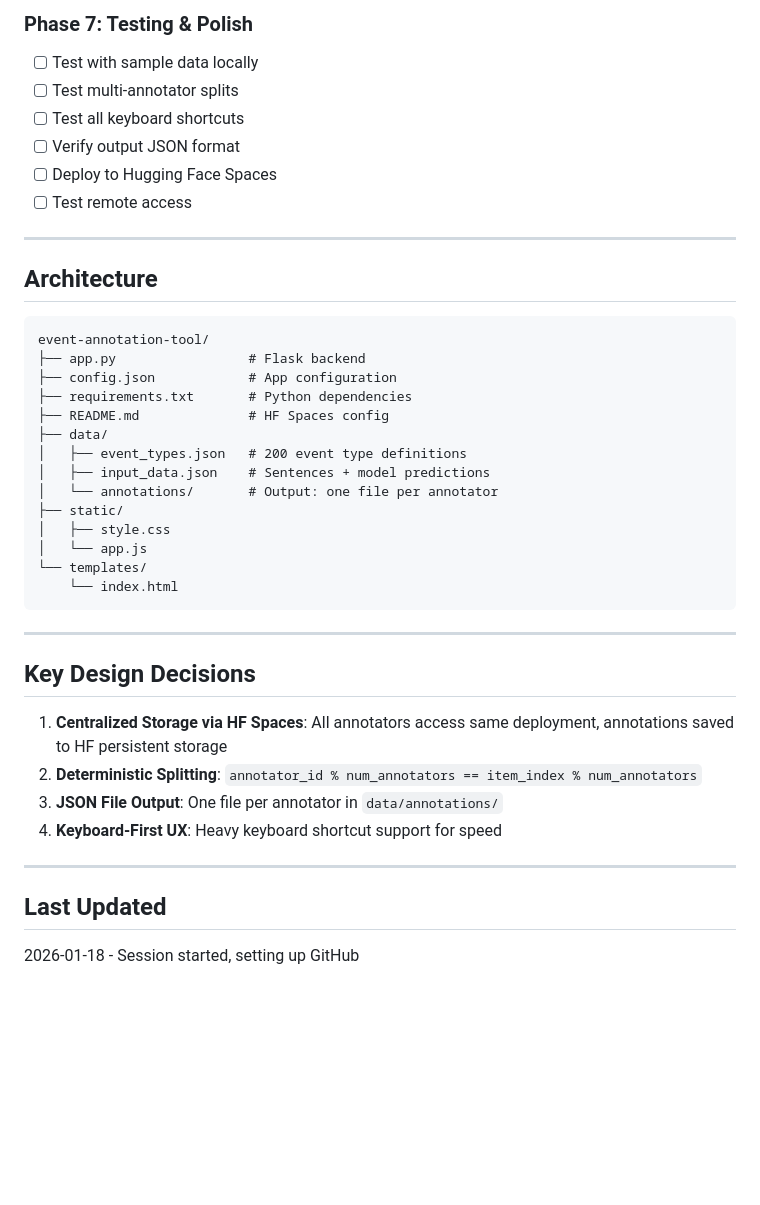
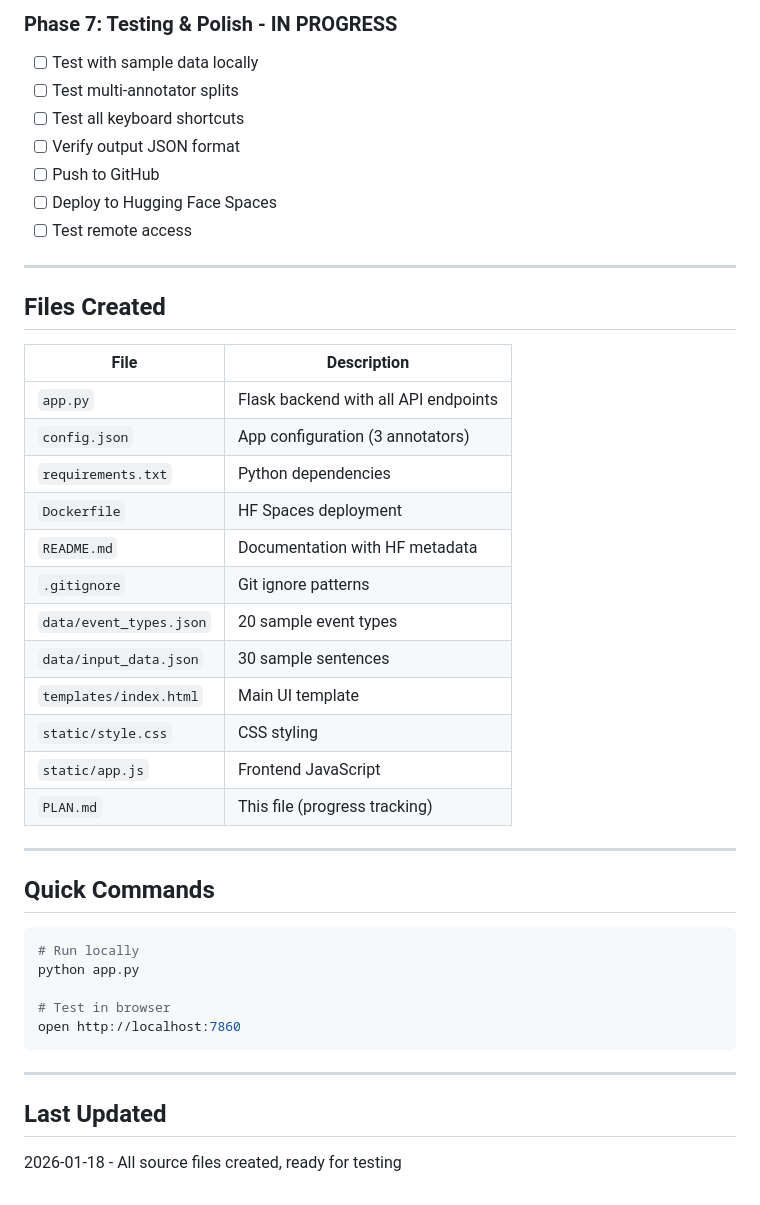
Before and after one commit to Mohaimin66/event-annotation-tool, a Markdown page: PLAN.md, the part around one of its changes. Rendered like a GitHub page; blank space fills up the shorter version.

````diff
--- a/PLAN.md
+++ b/PLAN.md
@@ -68,43 +70,45 @@ A lightweight, localhost-hosted annotation UI for event extraction datasets. Ann
 
-### Phase 7: Testing & Polish
+### Phase 7: Testing & Polish - IN PROGRESS
 - [ ] Test with sample data locally
 - [ ] Test multi-annotator splits
 - [ ] Test all keyboard shortcuts
 - [ ] Verify output JSON format
+- [ ] Push to GitHub
 - [ ] Deploy to Hugging Face Spaces
 - [ ] Test remote access
 
 ---
 
-## Architecture
+## Files Created
 
-```
-event-annotation-tool/
-├── app.py                 # Flask backend
-├── config.json            # App configuration
-├── requirements.txt       # Python dependencies
-├── README.md              # HF Spaces config
-├── data/
-│   ├── event_types.json   # 200 event type definitions
-│   ├── input_data.json    # Sentences + model predictions
-│   └── annotations/       # Output: one file per annotator
-├── static/
-│   ├── style.css
-│   └── app.js
-└── templates/
-    └── index.html
+| File | Description |
+|------|-------------|
+| `app.py` | Flask backend with all API endpoints |
+| `config.json` | App configuration (3 annotators) |
+| `requirements.txt` | Python dependencies |
+| `Dockerfile` | HF Spaces deployment |
+| `README.md` | Documentation with HF metadata |
+| `.gitignore` | Git ignore patterns |
+| `data/event_types.json` | 20 sample event types |
+| `data/input_data.json` | 30 sample sentences |
+| `templates/index.html` | Main UI template |
+| `static/style.css` | CSS styling |
+| `static/app.js` | Frontend JavaScript |
+| `PLAN.md` | This file (progress tracking) |
+
+---
+
+## Quick Commands
+
+```bash
+# Run locally
+python app.py
+
+# Test in browser
+open http://localhost:7860
 ```
 
 ---
 
-## Key Design Decisions
-
-1. **Centralized Storage via HF Spaces**: All annotators access same deployment, annotations saved to HF persistent storage
-2. **Deterministic Splitting**: `annotator_id % num_annotators == item_index % num_annotators`
-3. **JSON File Output**: One file per annotator in `data/annotations/`
-4. **Keyboard-First UX**: Heavy keyboard shortcut support for speed
-
----
-
 ## Last Updated
-2026-01-18 - Session started, setting up GitHub
+2026-01-18 - All source files created, ready for testing
````
Also changed, not shown: other parts of PLAN.md (+45 -43 lines).
